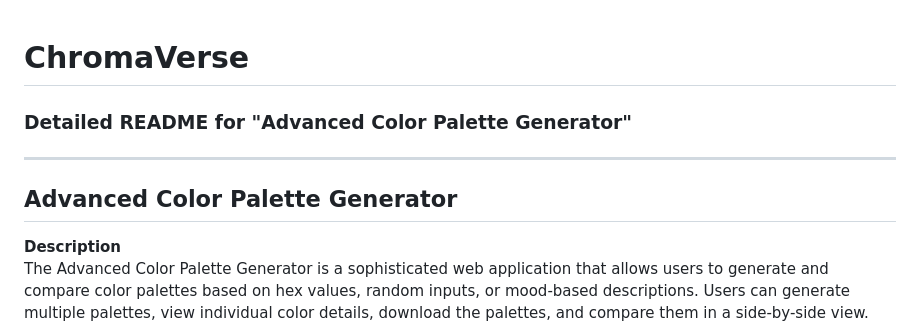
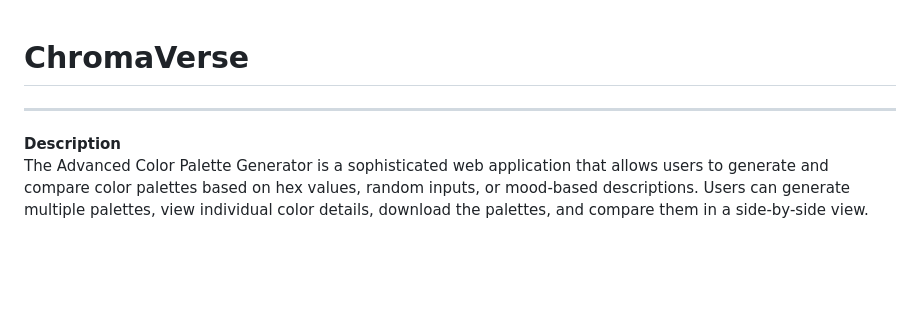
Before and after one commit to TheOpenInnovator/ChromaVerse, a Markdown page: README.md, the part around the change. Rendered like a GitHub page; blank space fills up the shorter version.

```diff
--- a/README.md
+++ b/README.md
@@ -1,11 +1,6 @@
 # ChromaVerse
 
-### Detailed README for "Advanced Color Palette Generator"
-
 ---
-
-## **Advanced Color Palette Generator**
-
 **Description**
 The Advanced Color Palette Generator is a sophisticated web application that allows users to generate and compare color palettes based on hex values, random inputs, or mood-based descriptions. Users can generate multiple palettes, view individual color details, download the palettes, and compare them in a side-by-side view. The design is sleek and professional, featuring hover effects, color previews, and advanced download capabilities for both color palettes and gradients.
 
```
